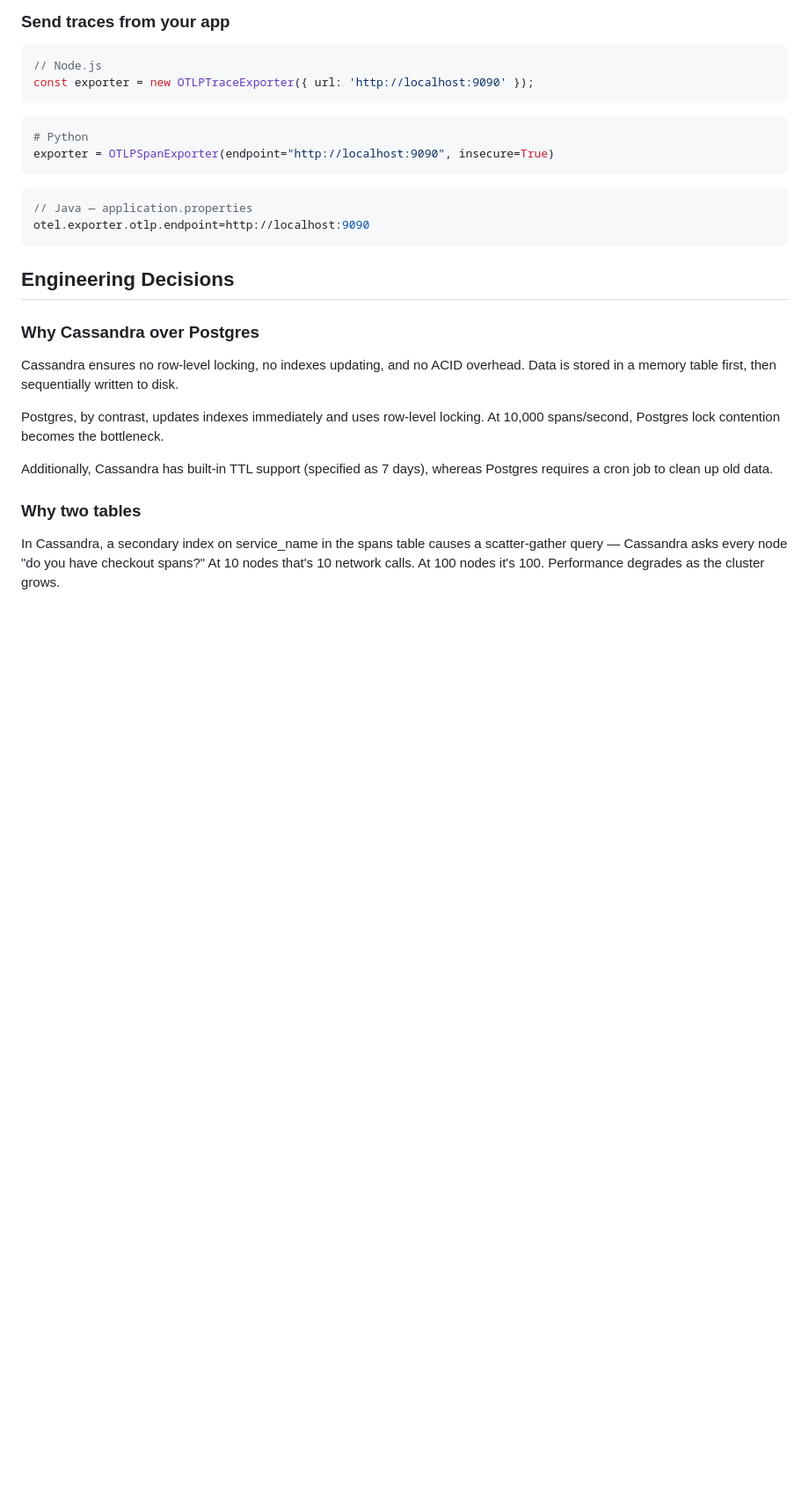
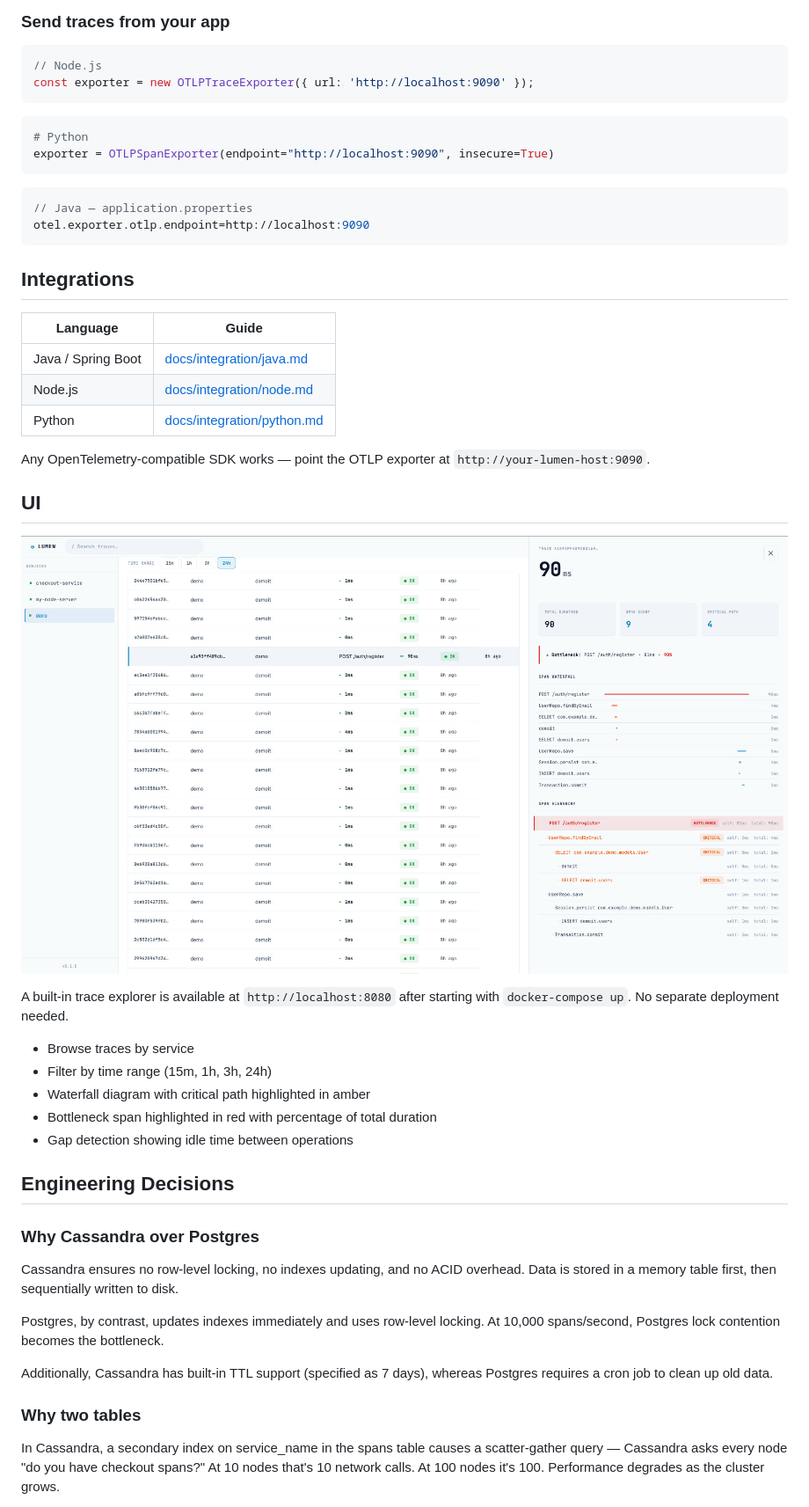
Before and after one commit to kanagaabishek/lumen, a Markdown page: README.md, the part around the change printed below. Shown: that part at 88% size. GitHub-like rendering; pictures changed too: docs/images/ui-trace-detail.png (added); blank space fills up the shorter version.

Commit message:
feat: enhance documentation with integration guides for Java, Node.js, and Python

````diff
--- a/README.md
+++ b/README.md
@@ -60,6 +60,31 @@ exporter = OTLPSpanExporter(endpoint="http://localhost:9090", insecure=True)
 // Java — application.properties
 otel.exporter.otlp.endpoint=http://localhost:9090
 ```
+
+## Integrations
+
+| Language | Guide |
+|----------|-------|
+| Java / Spring Boot | [docs/integration/java.md](docs/integrations/java.md) |
+| Node.js | [docs/integration/node.md](docs/integrations/node.md) |
+| Python | [docs/integration/python.md](docs/integrations/python.md) |
+
+Any OpenTelemetry-compatible SDK works — point the OTLP exporter
+at `http://your-lumen-host:9090`.
+
+## UI
+
+![Lumen Trace Explorer](docs/images/ui-trace-detail.png)
+
+A built-in trace explorer is available at `http://localhost:8080`
+after starting with `docker-compose up`. No separate deployment needed.
+
+- Browse traces by service
+- Filter by time range (15m, 1h, 3h, 24h)
+- Waterfall diagram with critical path highlighted in amber
+- Bottleneck span highlighted in red with percentage of total duration
+- Gap detection showing idle time between operations
+
 
 ## Engineering Decisions
 
````
Also changed, not shown: other parts of README.md (+15 -6 lines), CONTRIBUTING.md (+49 -26 lines), docs/integrations/java.md (added, +59 -0 lines), docs/integrations/node.md (added, +76 -0 lines), docs/integrations/python.md (added, +85 -0 lines), docs/images/Architecture-diagram.png (renamed from Architecture-diagram.png), docs/images/Flow-diagram.png (renamed from Flow-diagram.png).
